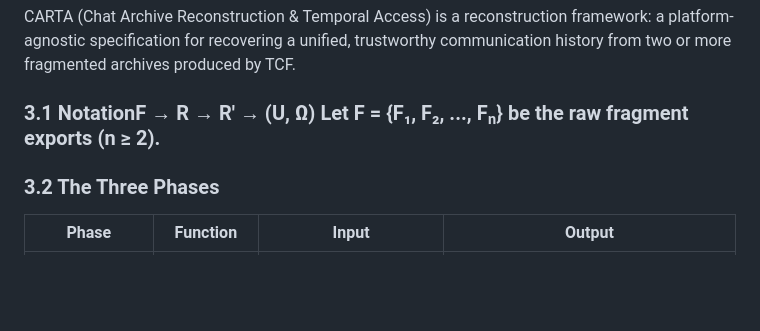
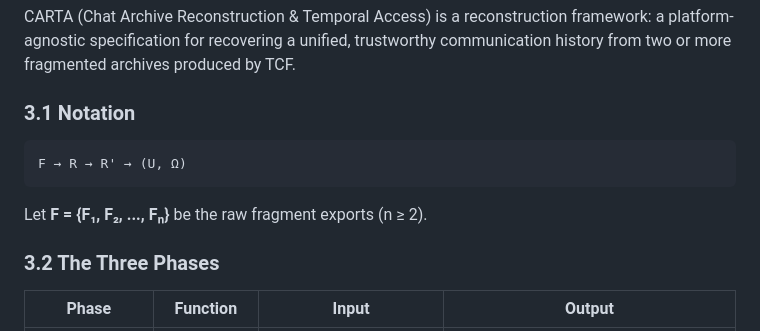
Before and after one commit to stiFFLer-codes/champ-pipeline, a Markdown page: docs/CARTA-framework.md, the part around the change. Rendered like a GitHub page; blank space fills up the shorter version.

Commit message:
fix: correct malformed heading in section 3.1 (formatting only, no content change)

````diff
--- a/docs/CARTA-framework.md
+++ b/docs/CARTA-framework.md
@@ -66,7 +66,13 @@ framework: a platform-agnostic specification for recovering a unified,
 trustworthy communication history from two or more fragmented archives
 produced by TCF.
 
-### 3.1 NotationF → R → R' → (U, Ω)  Let **F = {F₁, F₂, ..., Fₙ}** be the raw fragment exports (n ≥ 2).
+### 3.1 Notation
+
+```
+F → R → R' → (U, Ω)
+```
+
+Let **F = {F₁, F₂, ..., Fₙ}** be the raw fragment exports (n ≥ 2).
 
 ### 3.2 The Three Phases
 
````
